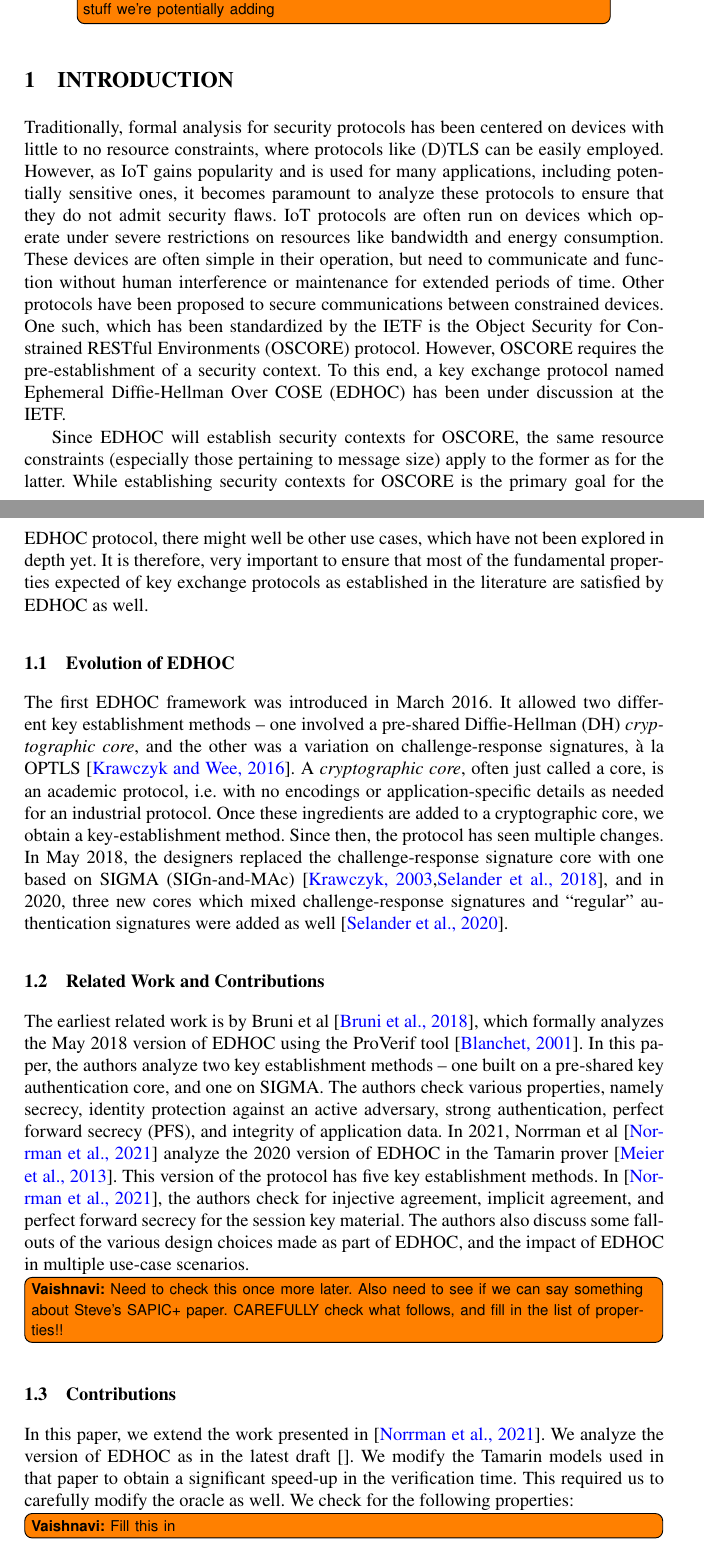
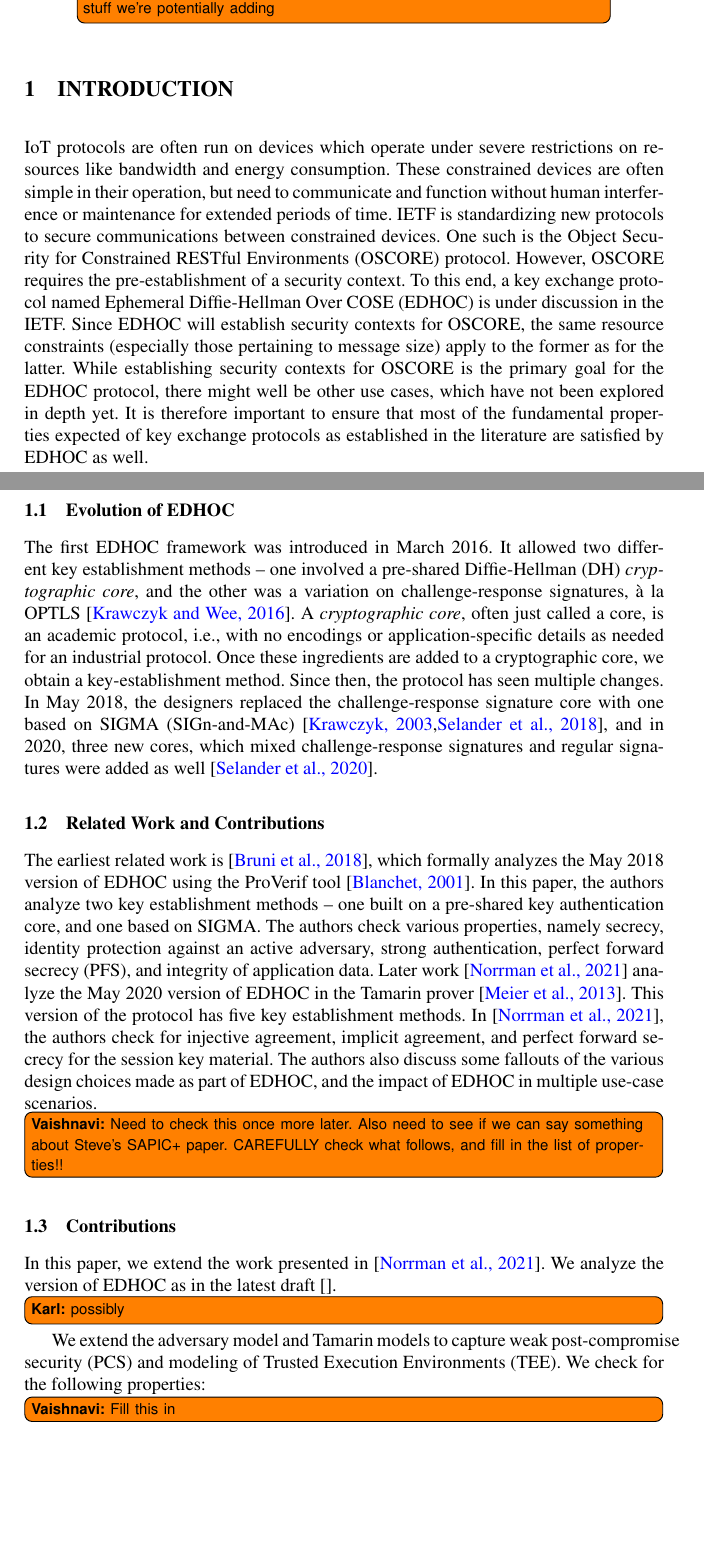
Before and after one commit to hoheinzollern/edhoc-journal, a LaTeX paper (paper.tex, which reads intro.tex): two parts of pages 1 and 2 of 26, joined at a grey line, cut so that both start at the same text, the shorter picture padded with empty space. Compiled offline with pdfLaTeX.

Commit message:
[fix] review and update of intro

```diff
--- a/intro.tex
+++ b/intro.tex
@@ -1,20 +1,24 @@
 % !TEX root = paper.tex
-Traditionally, formal analysis for security protocols has been centered on devices with little to no resource constraints, where protocols like \mDandTls{} can be easily employed.
+IoT protocols are often run on devices which operate under severe restrictions on resources like bandwidth and energy consumption.
 %
-However, as IoT gains popularity and is used for many applications, including potentially sensitive ones, it becomes paramount to analyze these protocols to ensure that they do not admit security flaws.
+These constrained devices are often simple in their operation, but need to communicate and function without human interference or maintenance for extended periods of time.
 %
-IoT protocols are often run on devices which operate under severe restrictions on resources like bandwidth and energy consumption. These devices are often simple in their operation, but need to communicate and function without human interference or maintenance for extended periods of time.
+IETF is standardizing new protocols to secure communications between constrained devices.
 %
-Other protocols have been proposed to secure communications between constrained devices. One such, which has been standardized by the IETF is the Object Security for Constrained RESTful Environments (\mOscore{}) protocol.
+One such is the Object Security for Constrained RESTful Environments (\mOscore{}) protocol.
 %
-However, \mOscore{} requires the pre-establishment of a security context. To this end, a key exchange protocol named Ephemeral Diffie-Hellman Over COSE (\mEdhoc{}) has been under discussion at the IETF.
-
+However, \mOscore{} requires the pre-establishment of a security context.
+%
+To this end, a key exchange protocol named Ephemeral Diffie-Hellman Over COSE
+(\mEdhoc{}) is under discussion in the IETF.
 %
 Since \mEdhoc{} will establish security contexts for \mOscore{}, the same resource constraints (especially those pertaining to message size) apply to the former as for the latter.
 %
 While establishing security contexts for \mOscore{} is the primary goal for the \mEdhoc{} protocol, there might well be other use cases, which have not been explored in depth yet.
 %
-It is therefore, very important to ensure that most of the fundamental properties expected of key exchange protocols as established in the literature are satisfied by \mEdhoc{} as well.
+It is therefore important to ensure that most of the fundamental properties expected of key exchange protocols as established in the literature are satisfied by \mEdhoc{} as well.
+%
+
 %-------------------------------------------------------------------------- sub
 \subsection{Evolution of \mEdhoc}
 \label{sec:edhocevol}
@@ -22,24 +26,29 @@ The first \mEdhoc{} framework was introduced in March 2016.
 %
 It allowed two different key establishment methods -- one involved a pre-shared Diffie-Hellman (DH) \emph{cryptographic core}, and the other was a variation on challenge-response signatures, {\`a} la \mOptls{}~\cite{DBLP:conf/eurosp/KrawczykW16}.
 %
-A \emph{cryptographic core}, often just called a core, is an academic protocol, i.e. with no encodings or application-specific details as needed for an industrial protocol.
+A \emph{cryptographic core}, often just called a core, is an academic protocol,
+i.e., with no encodings or application-specific details as needed for an industrial protocol.
 %
 Once these ingredients are added to a cryptographic core, we obtain a key-establishment method.
 %
 Since then, the protocol has seen multiple changes.
 %
-In May 2018, the designers replaced the challenge-response signature core with one based on \mSigma{} (SIGn-and-MAc)~\cite{sigma,bruni-analysis-selander-ace-cose-ecdhe-08}, and in 2020, three new cores which mixed challenge-response signatures and ``regular'' authentication signatures were added as well~\cite{our-analysis-selander-lake-edhoc-00}.
+In May 2018, the designers replaced the challenge-response signature core with
+one based on \mSigma{}
+(SIGn-and-MAc)~\cite{sigma,bruni-analysis-selander-ace-cose-ecdhe-08}, and in
+2020, three new cores, which mixed challenge-response signatures and regular signatures were added as well~\cite{our-analysis-selander-lake-edhoc-00}.
 
 %-------------------------------------------------------------------------- sub
 \subsection{Related Work and Contributions}
 \label{sub:related}
-The earliest related work is by Bruni et al~\cite{DBLP:conf/secsr/BruniJPS18}, which formally analyzes the May 2018 version of \mEdhoc{} using the \mProverif{} tool~\cite{DBLP:conf/csfw/Blanchet01}.
+The earliest related work is~\cite{DBLP:conf/secsr/BruniJPS18}, which formally analyzes the May 2018 version of \mEdhoc{} using the \mProverif{} tool~\cite{DBLP:conf/csfw/Blanchet01}.
 %
-In this paper, the authors analyze two key establishment methods -- one built on a pre-shared key authentication core, and one on \mSigma{}.
+In this paper, the authors analyze two key establishment methods -- one built on
+a pre-shared key authentication core, and one based on \mSigma{}.
 %
 The authors check  various properties, namely secrecy, identity protection against an active adversary, strong authentication, perfect forward secrecy (PFS), and integrity of application data.
 %
-In 2021, Norrman et al~\cite{Norr21} analyze the 2020 version of \mEdhoc{} in the \mTamarin{} prover~\cite{DBLP:conf/cav/MeierSCB13}.
+Later work~\cite{Norr21} analyze the May 2020 version of \mEdhoc{} in the \mTamarin{} prover~\cite{DBLP:conf/cav/MeierSCB13}.
 %
 This version of the protocol has five key establishment methods.
 %
@@ -56,10 +65,11 @@ The authors also discuss some fallouts of the various design choices made as par
 In this paper, we extend the work presented in~\cite{Norr21}.
 %
 We analyze the version of \mEdhoc{} as in the latest draft~\cite{}.
+\knote{possibly}
 %
-We modify the \mTamarin{} models used in that paper to obtain a significant speed-up in the verification time.
-%
-This required us to carefully modify the oracle as well.
+We extend the adversary model and \mTamarin{} models to capture weak
+post-compromise security (PCS) and modeling of Trusted Execution Environments
+(TEE).
 %
 We check for the following properties: \vnote{Fill this in}
 %
```
